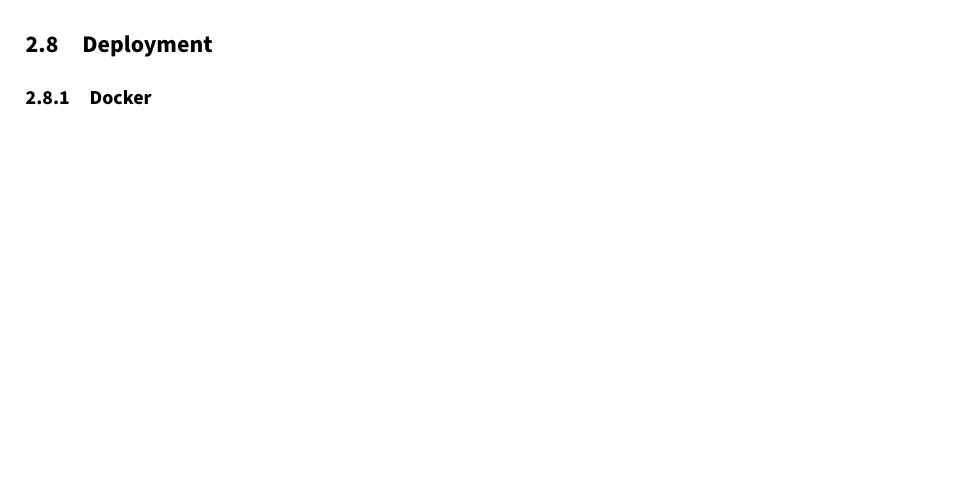
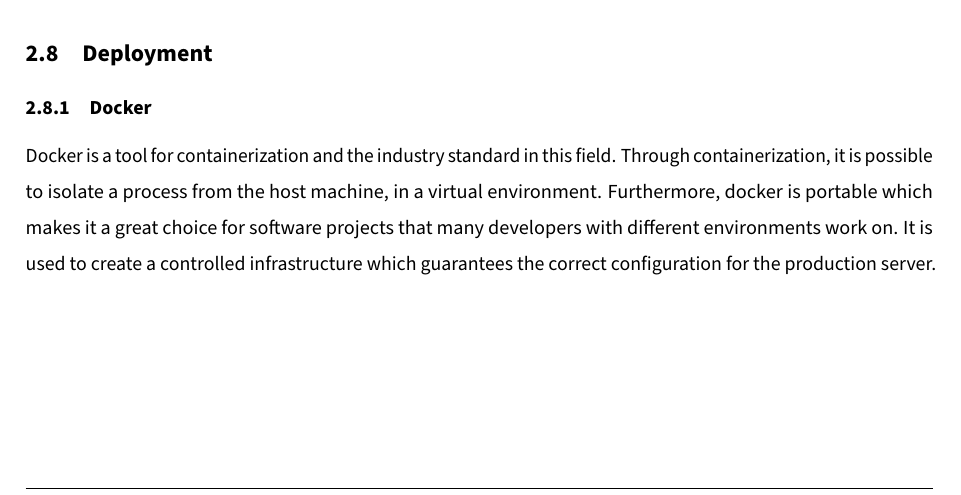
Before and after one commit to gigpab20/KoenigskarteWriting, a LaTeX document (da-0.0_mainDocument.tex, which reads MainPart/Technologies/Deployment/deployment.tex): part of page 17 of 27 before the commit and part of page 16 of 27 after it, cut so that both start at the same text, the shorter picture padded with empty space. Compiled offline with pdfLaTeX.

Commit message:
addd text for docker

```diff
--- a/MainPart/Technologies/Deployment/deployment.tex
+++ b/MainPart/Technologies/Deployment/deployment.tex
@@ -1,6 +1,7 @@
-\Author{\daAuthorTwo} %Author muss noch geändert werden
+\Author{\daAuthorTwo}
 
 \subsubsection{Docker}
+Docker is a tool for containerization and the industry standard in this field. Through containerization, it is possible to isolate a process from the host machine, in a virtual environment. Furthermore, docker is portable which makes it a great choice for software projects that many developers with different environments work on. It is used to create a controlled infrastructure which guarantees the correct configuration for the production server.
 
 \subsubsection{Uberspace}
 
```
Also changed, not shown: da-0.0_mainDocument.pdf.
